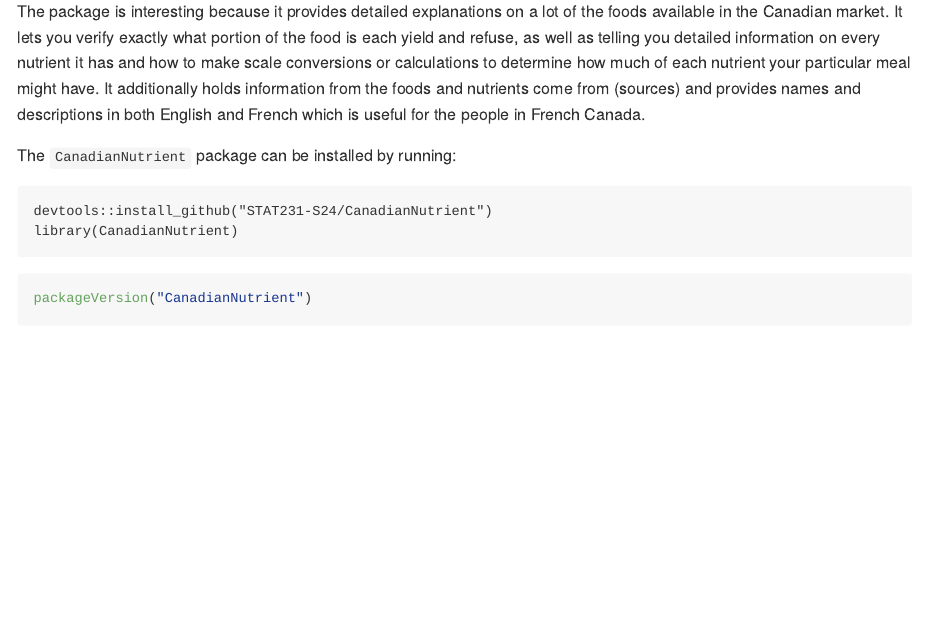
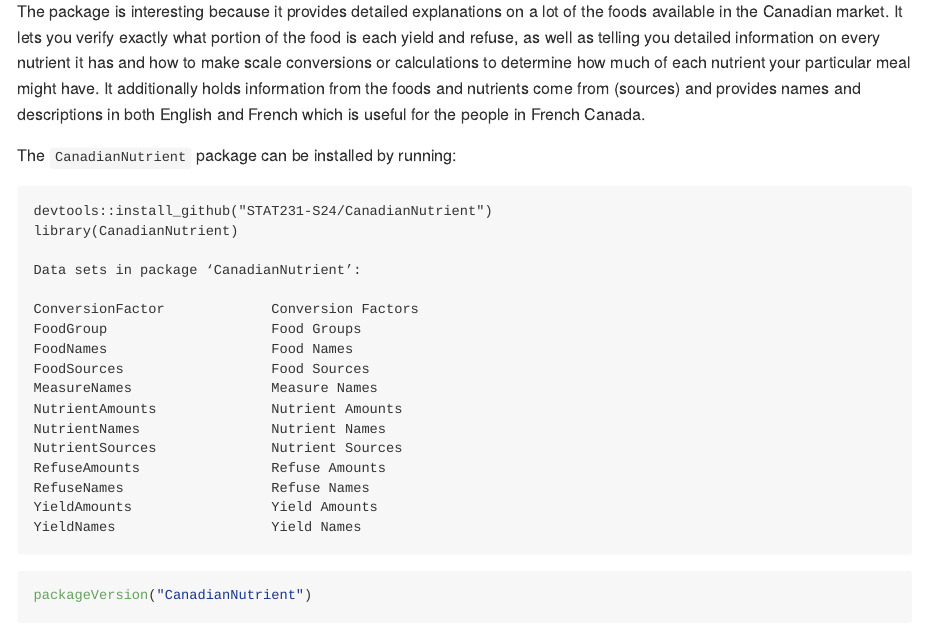
Before and after one commit to STAT231-S24/CanadianNutrient, a Quarto document (README.qmd): the page in a window 1100 px wide, from 190 px down. The pictures show the output file README.md that the author committed with the source, drawn offline in the style of GitHub.

Commit message:
Minor tweaks.

````diff
--- a/README.qmd
+++ b/README.qmd
@@ -24,6 +24,24 @@ The `CanadianNutrient` package can be installed by running:
 devtools::install_github("STAT231-S24/CanadianNutrient")
 library(CanadianNutrient)
 ```
+
+```
+Data sets in package ‘CanadianNutrient’:
+
+ConversionFactor             Conversion Factors
+FoodGroup                    Food Groups
+FoodNames                    Food Names
+FoodSources                  Food Sources
+MeasureNames                 Measure Names
+NutrientAmounts              Nutrient Amounts
+NutrientNames                Nutrient Names
+NutrientSources              Nutrient Sources
+RefuseAmounts                Refuse Amounts
+RefuseNames                  Refuse Names
+YieldAmounts                 Yield Amounts
+YieldNames                   Yield Names
+```
+
 
 ```{r}
 packageVersion("CanadianNutrient")
````
Also changed, not shown: README.md.
